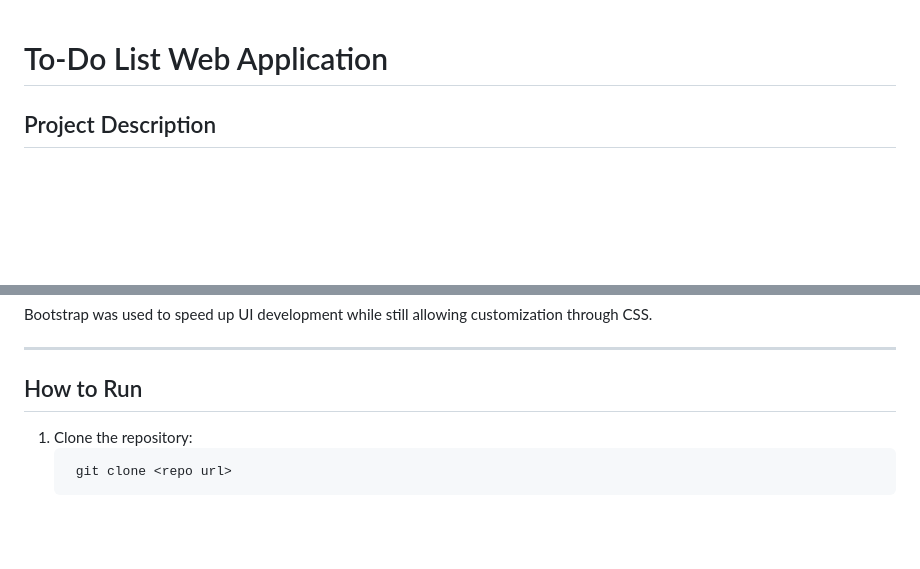
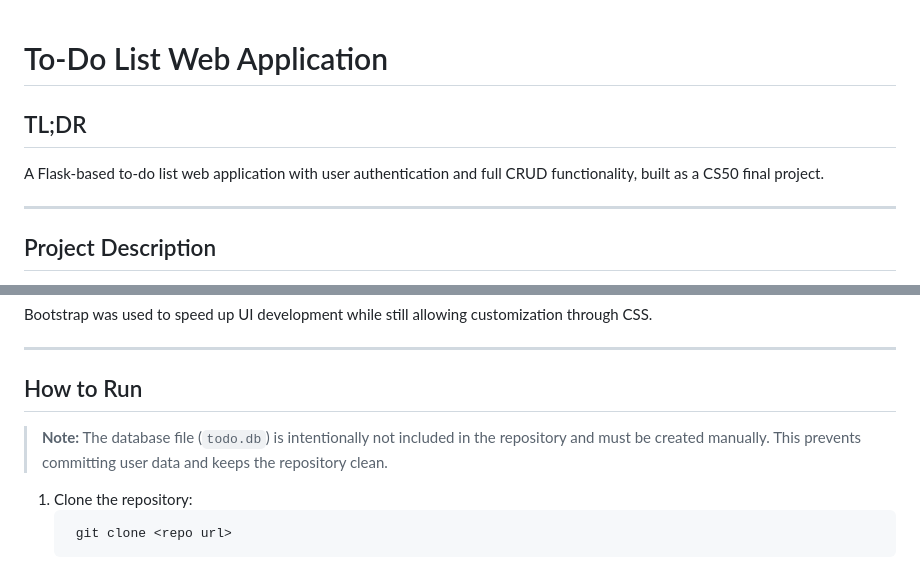
Before and after one commit to Mohamed-Matar-dev/My-Final-Project-CS50-2025, a Markdown page: README.md, 2 parts joined by grey strips. Drawn GitHub-style; blank space fills up the shorter version.

````diff
--- a/README.md
+++ b/README.md
@@ -1,4 +1,10 @@
 # To-Do List Web Application
+
+## TL;DR
+A Flask-based to-do list web application with user authentication and full CRUD
+functionality, built as a CS50 final project.
+
+---
 
 ## Project Description
 
@@ -115,6 +121,12 @@ Bootstrap was used to speed up UI development while still allowing customization
 ---
 
 ## How to Run
+
+> **Note:** The database file (`todo.db`) is intentionally not included in the repository
+> and must be created manually. This prevents committing user data and keeps the
+> repository clean.
+
+
 1. Clone the repository:
     ```
      git clone <repo url>
````
